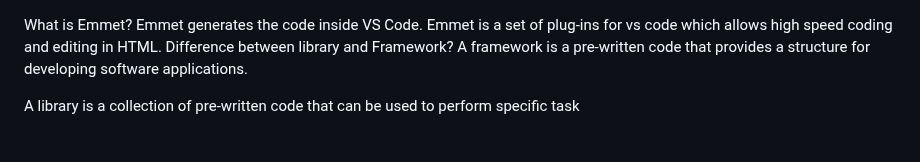
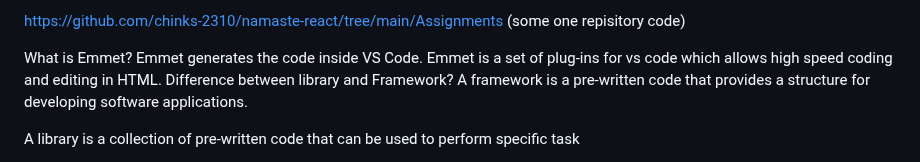
Before and after one commit to ssreddy25/namasthereactsiva, a Markdown page: assiment2.md, the part around the change. Rendered like a GitHub page.

```diff
--- a/assiment2.md
+++ b/assiment2.md
@@ -1,3 +1,6 @@
+https://github.com/chinks-2310/namaste-react/tree/main/Assignments  (some one repisitory code)
+
+
 What is Emmet?
 Emmet generates the code inside VS Code.
 Emmet is a set of plug-ins for vs code which allows high speed coding and editing in HTML.
```
